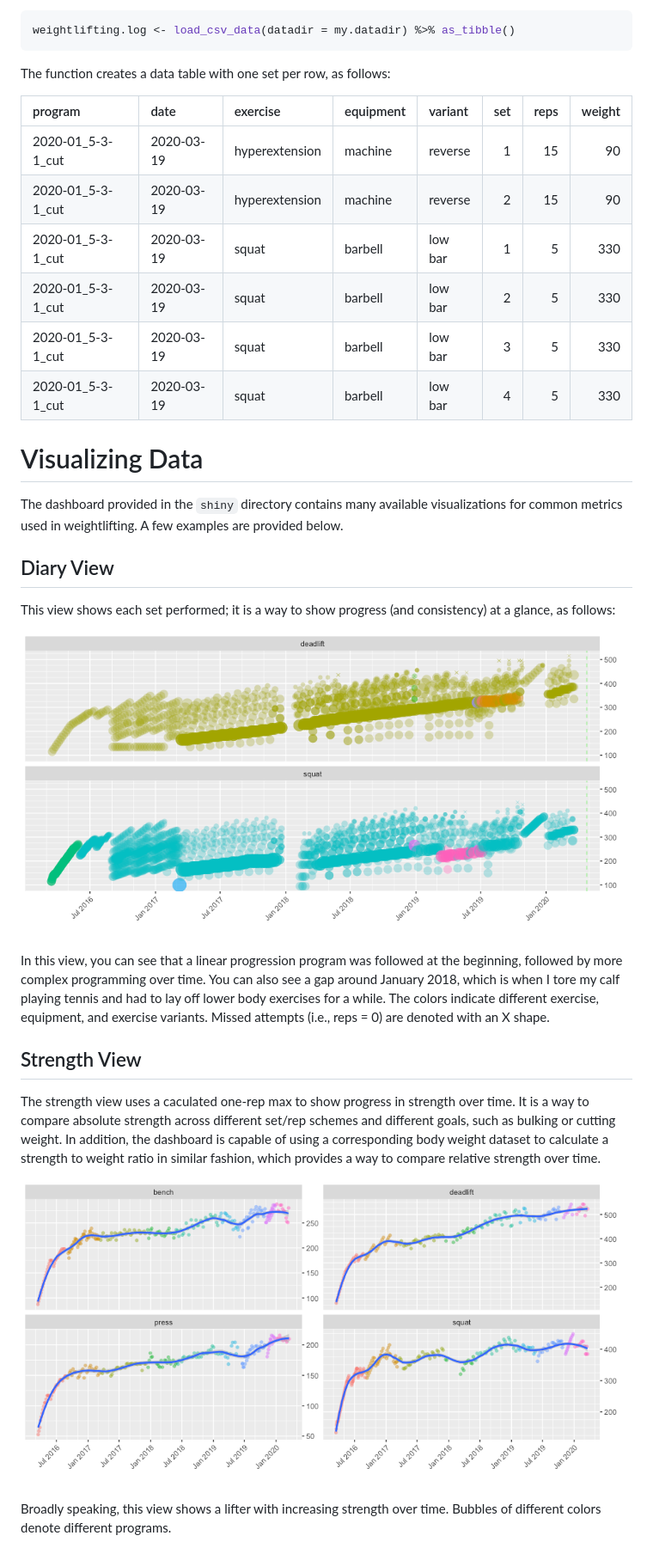
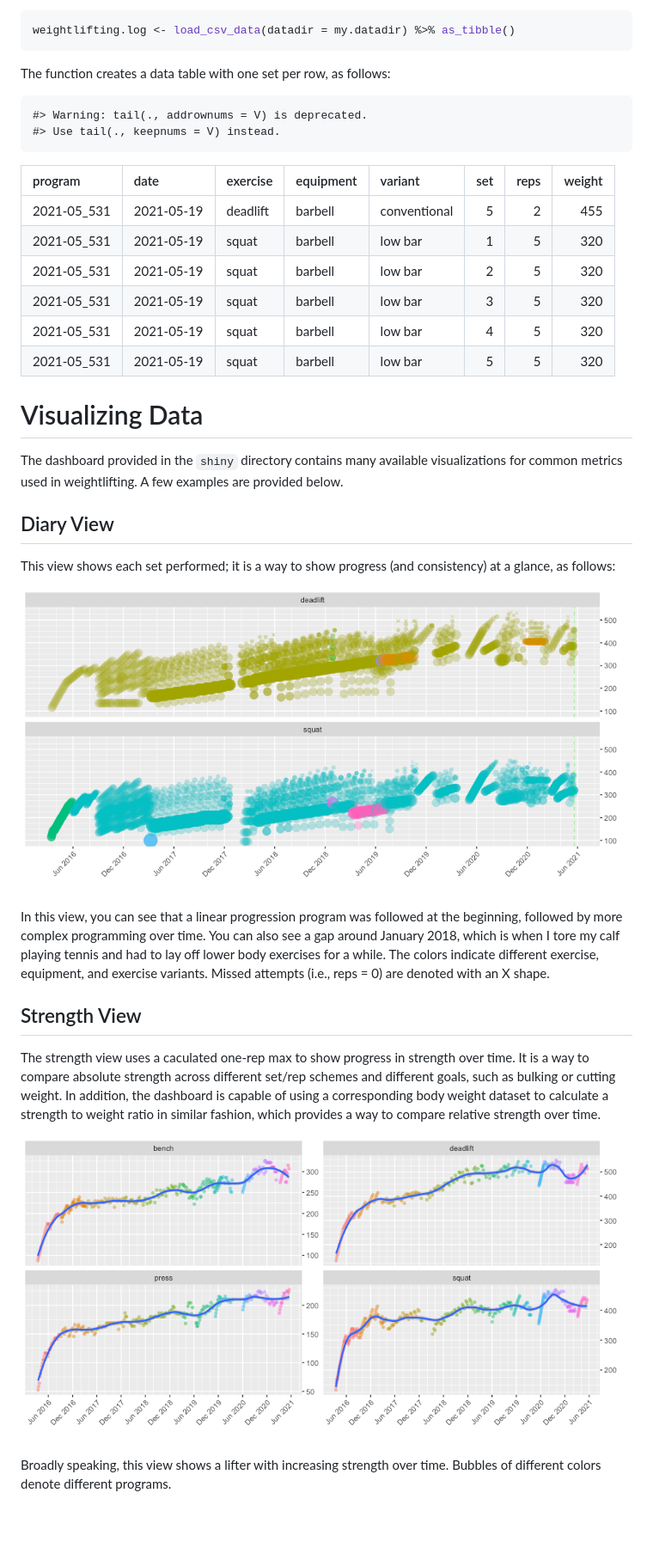
Before and after one commit to titaniumtroop/rweightlifting, a Markdown page: README.md, the part around the change printed below. Shown: that part at 86% size. Rendered like a GitHub page; pictures changed too: README-sets_reps-1.png, README-strength_1rm-1.png; blank space fills up the shorter version.

````diff
--- a/README.md
+++ b/README.md
@@ -27,17 +27,19 @@ header row, as follows:
 weightlifting.log <- load_csv_data(datadir = my.datadir) %>% as_tibble()
 ```
 
-The function creates a data table with one set per row, as
-follows:
+The function creates a data table with one set per row, as follows:
 
-| program             | date       | exercise       | equipment | variant | set | reps | weight |
-| :------------------ | :--------- | :------------- | :-------- | :------ | --: | ---: | -----: |
-| 2020-01\_5-3-1\_cut | 2020-03-19 | hyperextension | machine   | reverse |   1 |   15 |     90 |
-| 2020-01\_5-3-1\_cut | 2020-03-19 | hyperextension | machine   | reverse |   2 |   15 |     90 |
-| 2020-01\_5-3-1\_cut | 2020-03-19 | squat          | barbell   | low bar |   1 |    5 |    330 |
-| 2020-01\_5-3-1\_cut | 2020-03-19 | squat          | barbell   | low bar |   2 |    5 |    330 |
-| 2020-01\_5-3-1\_cut | 2020-03-19 | squat          | barbell   | low bar |   3 |    5 |    330 |
-| 2020-01\_5-3-1\_cut | 2020-03-19 | squat          | barbell   | low bar |   4 |    5 |    330 |
+    #> Warning: tail(., addrownums = V) is deprecated.
+    #> Use tail(., keepnums = V) instead.
+
+| program      | date       | exercise | equipment | variant      | set | reps | weight |
+| :----------- | :--------- | :------- | :-------- | :----------- | --: | ---: | -----: |
+| 2021-05\_531 | 2021-05-19 | deadlift | barbell   | conventional |   5 |    2 |    455 |
+| 2021-05\_531 | 2021-05-19 | squat    | barbell   | low bar      |   1 |    5 |    320 |
+| 2021-05\_531 | 2021-05-19 | squat    | barbell   | low bar      |   2 |    5 |    320 |
+| 2021-05\_531 | 2021-05-19 | squat    | barbell   | low bar      |   3 |    5 |    320 |
+| 2021-05\_531 | 2021-05-19 | squat    | barbell   | low bar      |   4 |    5 |    320 |
+| 2021-05\_531 | 2021-05-19 | squat    | barbell   | low bar      |   5 |    5 |    320 |
 
 # Visualizing Data
 
````
Also changed, not shown: other parts of README.md (+22 -20 lines), README-programming_sets_reps-1.png, 5 other files.
